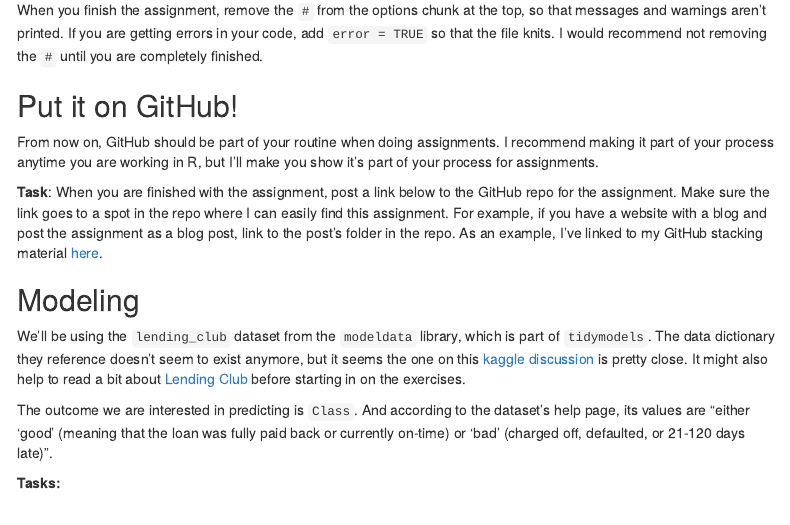
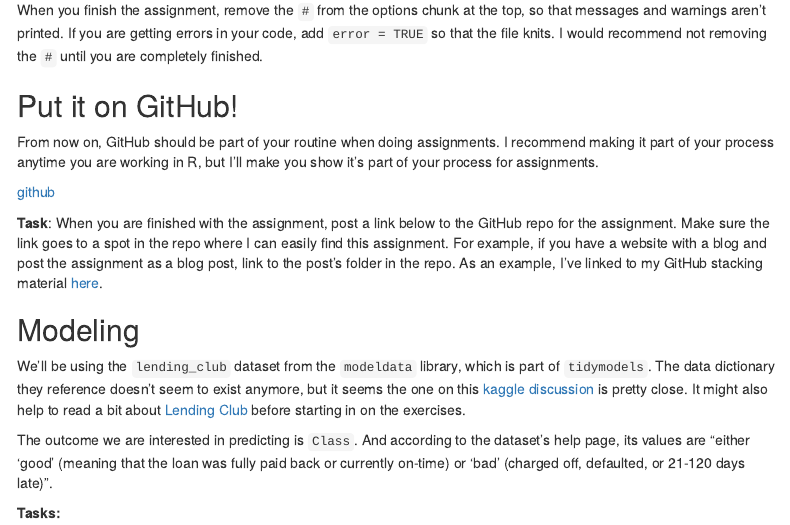
Before and after one commit to kidakk/Advanced-Data-Science, an R Markdown document (03_assignment.Rmd): the page in a window 1100 px wide, from 400 px down. The pictures show the output file 03_assignment.html that the author committed with the source, opened offline; menus at the side of the page are left out.

Commit message:
assignment 3 second commit

```diff
--- a/03_assignment.Rmd
+++ b/03_assignment.Rmd
@@ -37,6 +37,8 @@ When you finish the assignment, remove the `#` from the options chunk at the top
 ## Put it on GitHub!
 
 From now on, GitHub should be part of your routine when doing assignments. I recommend making it part of your process anytime you are working in R, but I'll make you show it's part of your process for assignments.
+
+[github](https://github.com/kidakk/Advanced-Data-Science)
 
 **Task**: When you are finished with the assignment, post a link below to the GitHub repo for the assignment. Make sure the link goes to a spot in the repo where I can easily find this assignment. For example, if you have a website with a blog and post the assignment as a blog post, link to the post's folder in the repo. As an example, I've linked to my GitHub stacking material [here](https://github.com/llendway/ads_website/tree/master/_posts/2021-03-22-stacking).
 
```
Also changed, not shown: 03_assignment.html.
